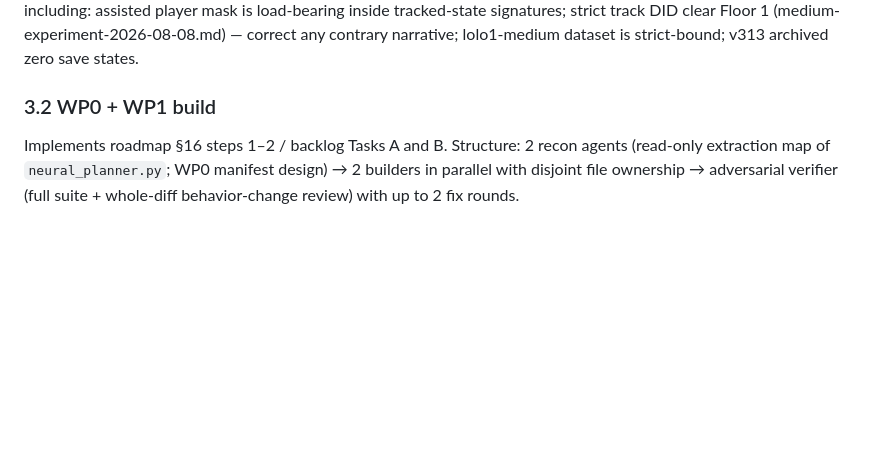
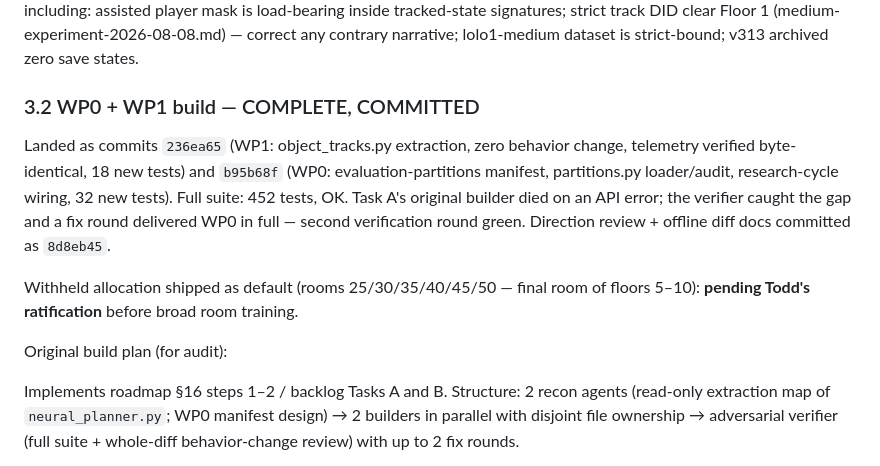
Before and after one commit to toddsherman/lolo-agent, a Markdown page: docs/session-handoff-2026-08-16.md, the part around the change. GitHub-like rendering; blank space fills up the shorter version.

Commit message:
Update session handoff with build completion
Co-Authored-By: Claude Fable 5 <noreply@anthropic.com>

```diff
--- a/docs/session-handoff-2026-08-16.md
+++ b/docs/session-handoff-2026-08-16.md
@@ -59,7 +59,21 @@ inside tracked-state signatures; strict track DID clear Floor 1
 (medium-experiment-2026-08-08.md) — correct any contrary narrative;
 lolo1-medium dataset is strict-bound; v313 archived zero save states.
 
-### 3.2 WP0 + WP1 build
+### 3.2 WP0 + WP1 build — COMPLETE, COMMITTED
+
+Landed as commits `236ea65` (WP1: object_tracks.py extraction, zero behavior
+change, telemetry verified byte-identical, 18 new tests) and `b95b68f`
+(WP0: evaluation-partitions manifest, partitions.py loader/audit,
+research-cycle wiring, 32 new tests). Full suite: 452 tests, OK. Task A's
+original builder died on an API error; the verifier caught the gap and a
+fix round delivered WP0 in full — second verification round green.
+Direction review + offline diff docs committed as `8d8eb45`.
+
+Withheld allocation shipped as default (rooms 25/30/35/40/45/50 — final
+room of floors 5–10): **pending Todd's ratification** before broad room
+training.
+
+Original build plan (for audit):
 
 Implements roadmap §16 steps 1–2 / backlog Tasks A and B. Structure:
 2 recon agents (read-only extraction map of `neural_planner.py`; WP0
```
